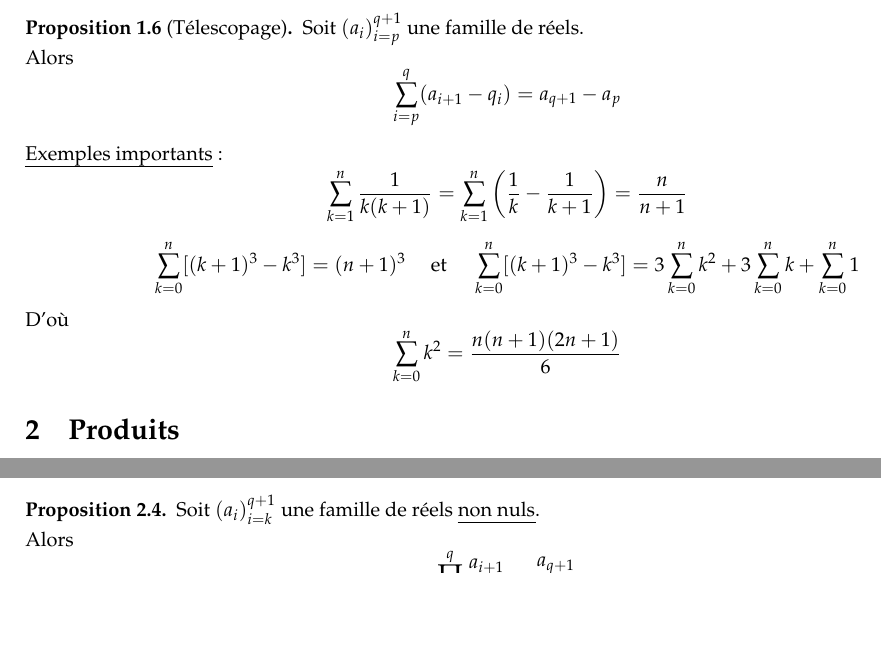
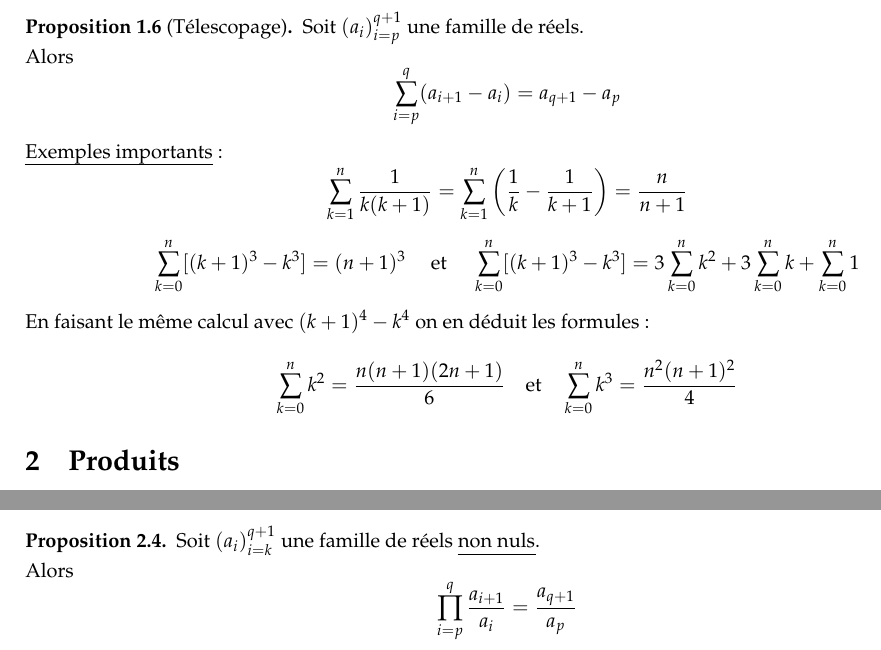
Before and after one commit to Kataevskiy/lessons, a LaTeX document (sources/Chapitre 2.tex): two parts of page 2 of 4, joined at a grey line, cut so that both start at the same text, the shorter picture padded with empty space. Compiled offline with pdfLaTeX.

Commit message:
Add files via upload

```diff
--- a/sources/Chapitre 2.tex
+++ b/sources/Chapitre 2.tex
@@ -78,13 +78,13 @@ on vient d'effectuer \uline{un changement d'indice}.
 \begin{proposition}[Télescopage]
 Soit $(a_i)_{i = p}^{q + 1}$ une famille de réels. \\
 Alors
-\[ \sum_{i = p}^q (a_{i + 1} - q_i) = a_{q + 1} - a_p \]
+\[ \sum_{i = p}^q (a_{i + 1} - a_i) = a_{q + 1} - a_p \]
 \end{proposition}
 \noindent \uline{Exemples importants}:
 \[ \sum_{k = 1}^n \frac{1}{k(k + 1)} = \sum_{k = 1}^n \left(\frac{1}{k} - \frac{1}{k + 1}\right) = \frac{n}{n + 1} \]
 \[ \sum_{k = 0}^n [(k + 1)^3 - k^3] = (n + 1)^3 \quad \text{ et } \quad \sum_{k = 0}^n [(k + 1)^3 - k^3] = 3\sum_{k = 0}^n k^2 + 3\sum_{k = 0}^n k + \sum_{k = 0}^n 1 \]
-D'où
-\[ \sum_{k = 0}^n k^2 = \frac{n(n+1)(2n + 1)}{6} \]
+En faisant le même calcul avec $(k + 1)^4 - k^4$ on en déduit les formules:
+\[ \sum_{k = 0}^n k^2 = \frac{n(n+1)(2n + 1)}{6} \quad \text{et} \quad \sum_{k = 0}^n k^3 = \frac{n^2 (n + 1)^2}{4} \]
 
 \section{Produits}
 \begin{definition}
```
